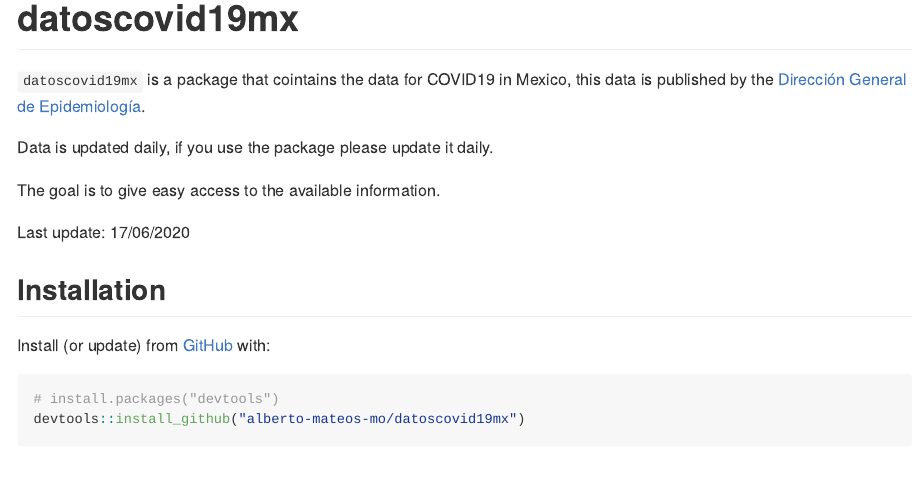
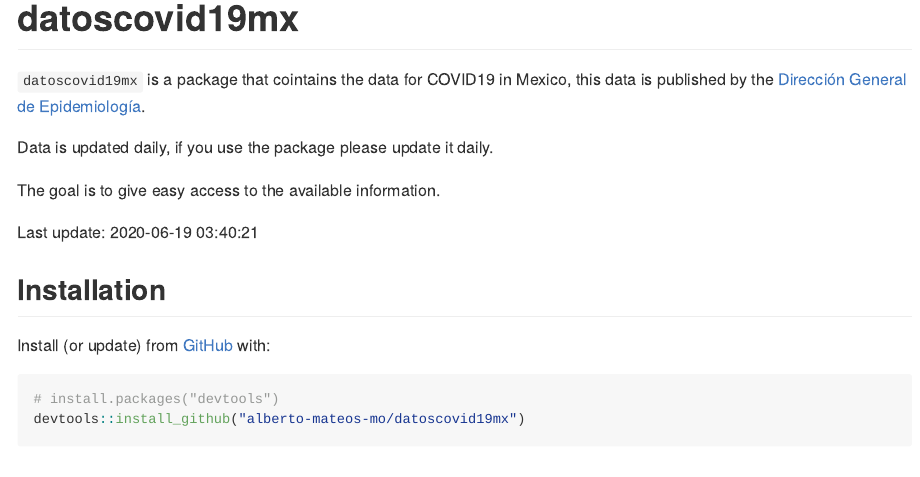
Before and after one commit to alberto-mateos-mo/datoscovid19mx, an R Markdown document (README.Rmd): the page in a window 1100 px wide, from its top. Rendered offline with R 4.5, knitr and Pandoc, with nearby package versions; badge pictures from the web are left out.

Commit message:
update 18-06-2020

```diff
--- a/README.Rmd
+++ b/README.Rmd
@@ -25,7 +25,7 @@ Data is updated daily, if you use the package please update it daily.
 
 The goal is to give easy access to the available information.
 
-Last update: 17/06/2020
+Last update: `r Sys.time()`
 
 ## Installation
 
```
Also changed, not shown: README.md.
